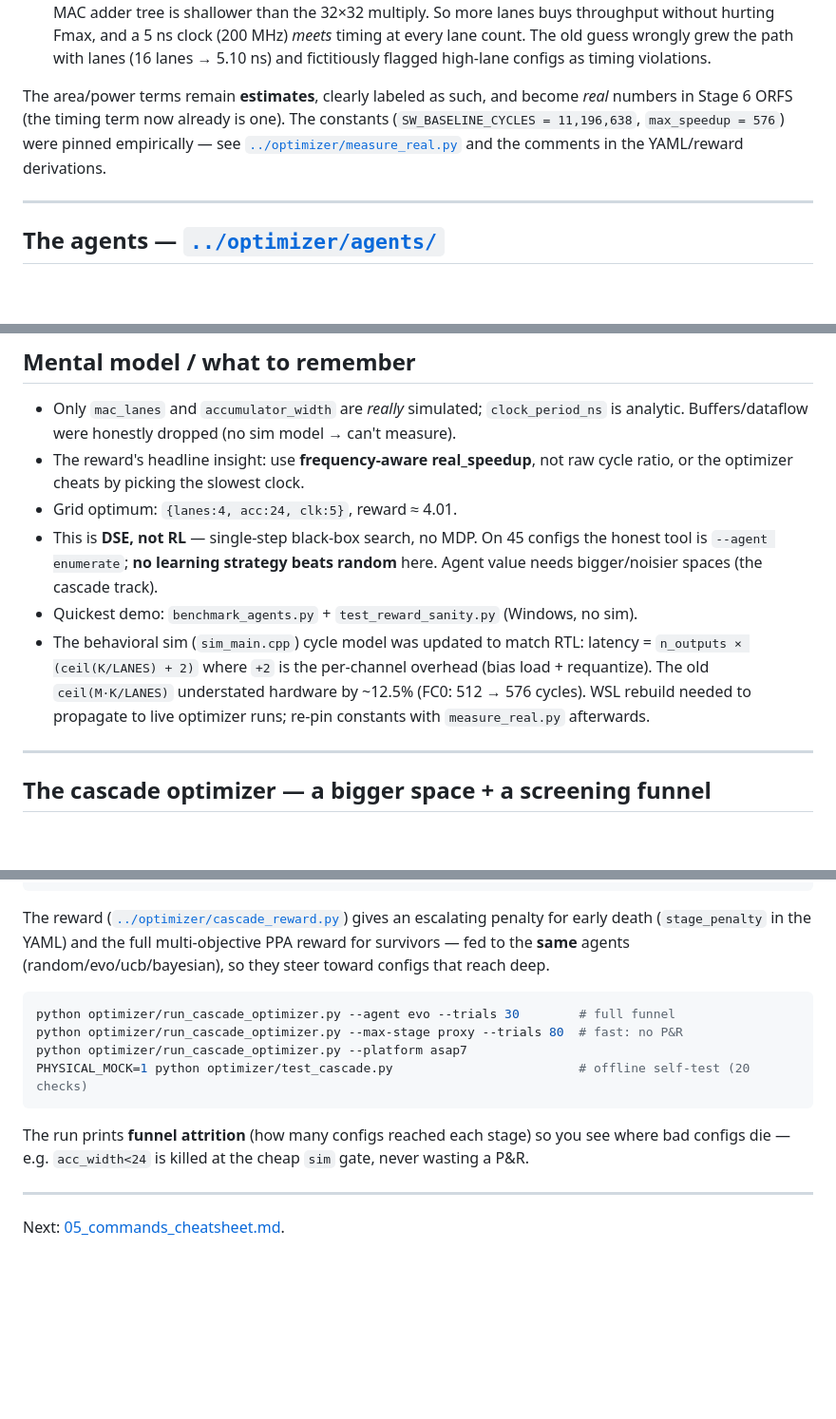
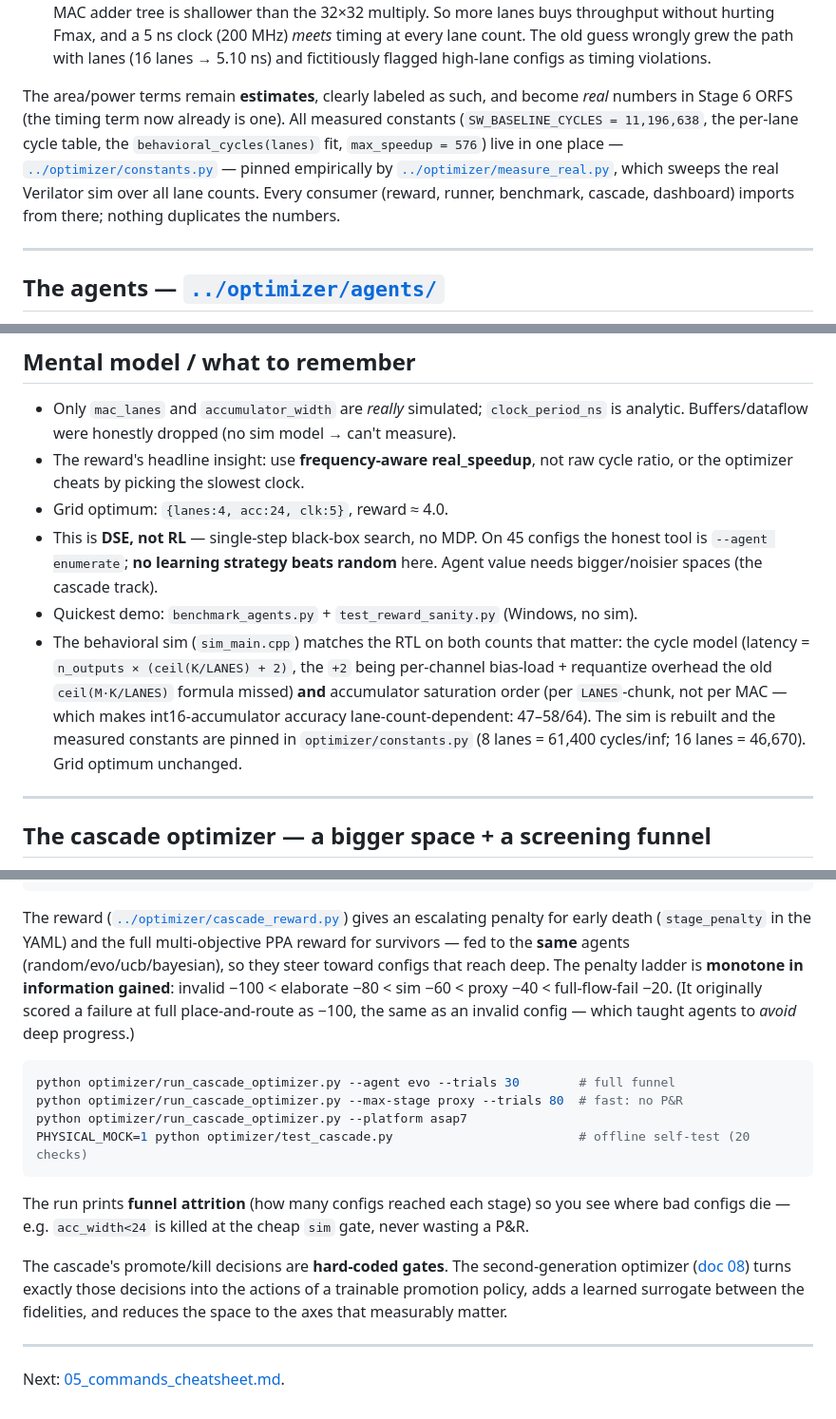
Before and after one commit to Shash976/voice-ai, a Markdown page: docs/04_optimizer.md, 3 parts joined by grey strips. Shown at 95% size. GitHub-like rendering; blank space fills up the shorter version.

````diff
--- a/docs/04_optimizer.md
+++ b/docs/04_optimizer.md
@@ -85,10 +91,13 @@ higher power cost and trips the timing-violation penalty. See the long comment a
   fictitiously flagged high-lane configs as timing violations.
 
 The area/power terms remain **estimates**, clearly labeled as such, and become
-*real* numbers in Stage 6 ORFS (the timing term now already is one). The constants
-(`SW_BASELINE_CYCLES = 11,196,638`, `max_speedup = 576`) were pinned empirically —
-see [`../optimizer/measure_real.py`](../optimizer/measure_real.py) and the comments
-in the YAML/reward derivations.
+*real* numbers in Stage 6 ORFS (the timing term now already is one). All measured
+constants (`SW_BASELINE_CYCLES = 11,196,638`, the per-lane cycle table, the
+`behavioral_cycles(lanes)` fit, `max_speedup = 576`) live in one place —
+[`../optimizer/constants.py`](../optimizer/constants.py) — pinned empirically by
+[`../optimizer/measure_real.py`](../optimizer/measure_real.py), which sweeps the
+real Verilator sim over all lane counts. Every consumer (reward, runner,
+benchmark, cascade, dashboard) imports from there; nothing duplicates the numbers.
 
 ---
 
@@ -213,16 +226,18 @@ results.jsonl  (one record per trial)  ──> dashboard.py / run summary table
   is analytic. Buffers/dataflow were honestly dropped (no sim model → can't measure).
 - The reward's headline insight: use **frequency-aware real_speedup**, not raw cycle
   ratio, or the optimizer cheats by picking the slowest clock.
-- Grid optimum: `{lanes:4, acc:24, clk:5}`, reward ≈ 4.01.
+- Grid optimum: `{lanes:4, acc:24, clk:5}`, reward ≈ 4.0.
 - This is **DSE, not RL** — single-step black-box search, no MDP. On 45 configs the
   honest tool is `--agent enumerate`; **no learning strategy beats random** here.
   Agent value needs bigger/noisier spaces (the cascade track).
 - Quickest demo: `benchmark_agents.py` + `test_reward_sanity.py` (Windows, no sim).
-- The behavioral sim (`sim_main.cpp`) cycle model was updated to match RTL: latency =
-  `n_outputs × (ceil(K/LANES) + 2)` where `+2` is the per-channel overhead (bias load +
-  requantize). The old `ceil(M·K/LANES)` understated hardware by ~12.5% (FC0: 512 → 576
-  cycles). WSL rebuild needed to propagate to live optimizer runs; re-pin constants with
-  `measure_real.py` afterwards.
+- The behavioral sim (`sim_main.cpp`) matches the RTL on both counts that matter:
+  the cycle model (latency = `n_outputs × (ceil(K/LANES) + 2)`, the `+2` being
+  per-channel bias-load + requantize overhead the old `ceil(M·K/LANES)` formula
+  missed) **and** accumulator saturation order (per `LANES`-chunk, not per MAC —
+  which makes int16-accumulator accuracy lane-count-dependent: 47–58/64). The sim
+  is rebuilt and the measured constants are pinned in `optimizer/constants.py`
+  (8 lanes = 61,400 cycles/inf; 16 lanes = 46,670). Grid optimum unchanged.
 
 ---
 
@@ -268,7 +283,11 @@ full      (min)  full RTL→GDS: real area/timing/power        run_physical
 The reward ([`../optimizer/cascade_reward.py`](../optimizer/cascade_reward.py))
 gives an escalating penalty for early death (`stage_penalty` in the YAML) and the
 full multi-objective PPA reward for survivors — fed to the **same** agents
-(random/evo/ucb/bayesian), so they steer toward configs that reach deep.
+(random/evo/ucb/bayesian), so they steer toward configs that reach deep. The
+penalty ladder is **monotone in information gained**: invalid −100 < elaborate
+−80 < sim −60 < proxy −40 < full-flow-fail −20. (It originally scored a failure
+at full place-and-route as −100, the same as an invalid config — which taught
+agents to *avoid* deep progress.)
 
 ```bash
 python optimizer/run_cascade_optimizer.py --agent evo --trials 30        # full funnel
@@ -281,6 +300,11 @@ The run prints **funnel attrition** (how many configs reached each stage) so you
 see where bad configs die — e.g. `acc_width<24` is killed at the cheap `sim` gate,
 never wasting a P&R.
 
+The cascade's promote/kill decisions are **hard-coded gates**. The second-generation
+optimizer ([doc 08](08_funnel_optimizer.md)) turns exactly those decisions into the
+actions of a trainable promotion policy, adds a learned surrogate between the
+fidelities, and reduces the space to the axes that measurably matter.
+
 ---
 
 Next: [05_commands_cheatsheet.md](05_commands_cheatsheet.md).
````
Also changed, not shown: other parts of docs/04_optimizer.md (+14 -4 lines), docs/05_commands_cheatsheet.md (+29 -13 lines), docs/06_rtl_to_gds.md (+71 -29 lines).
